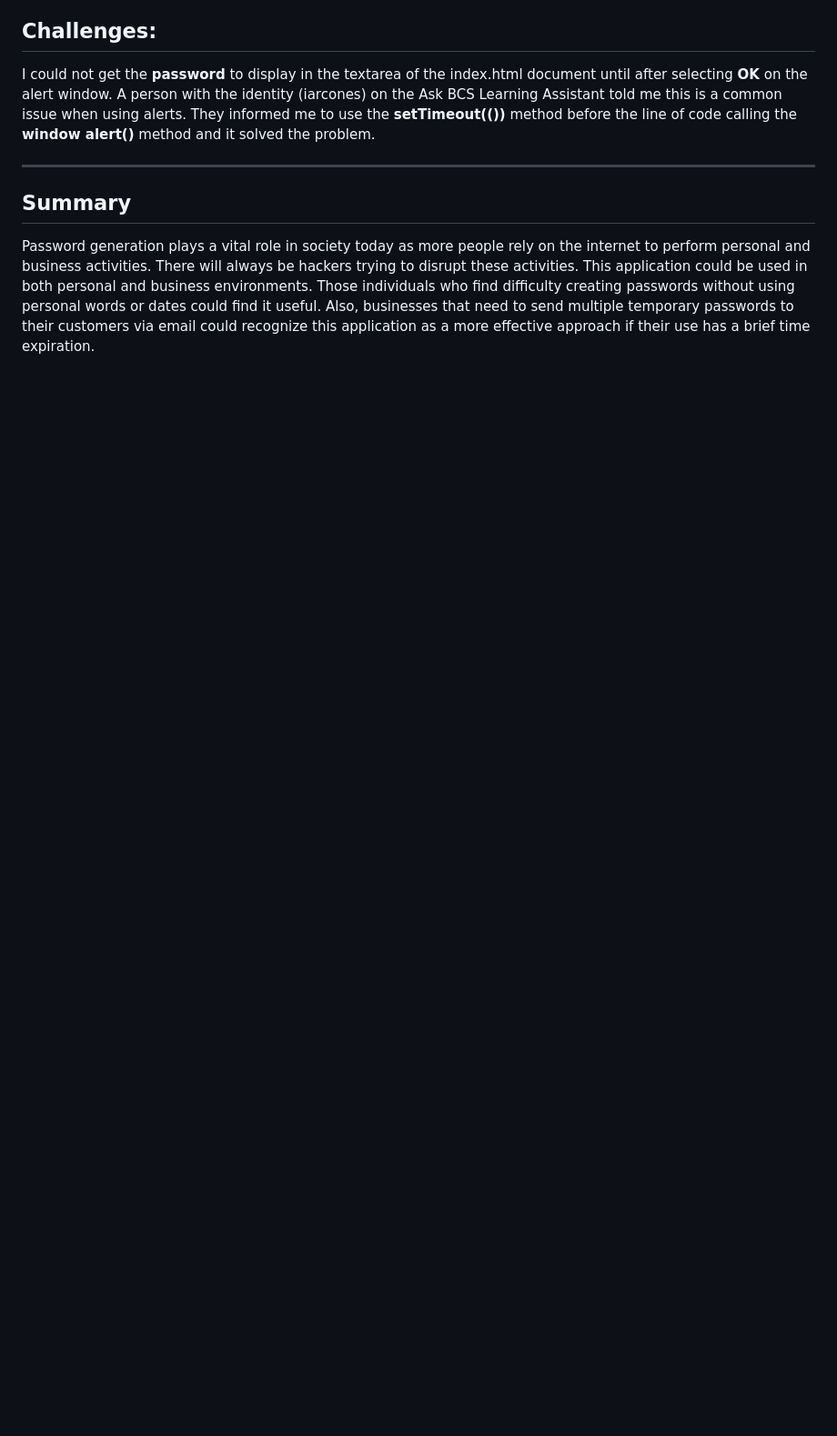
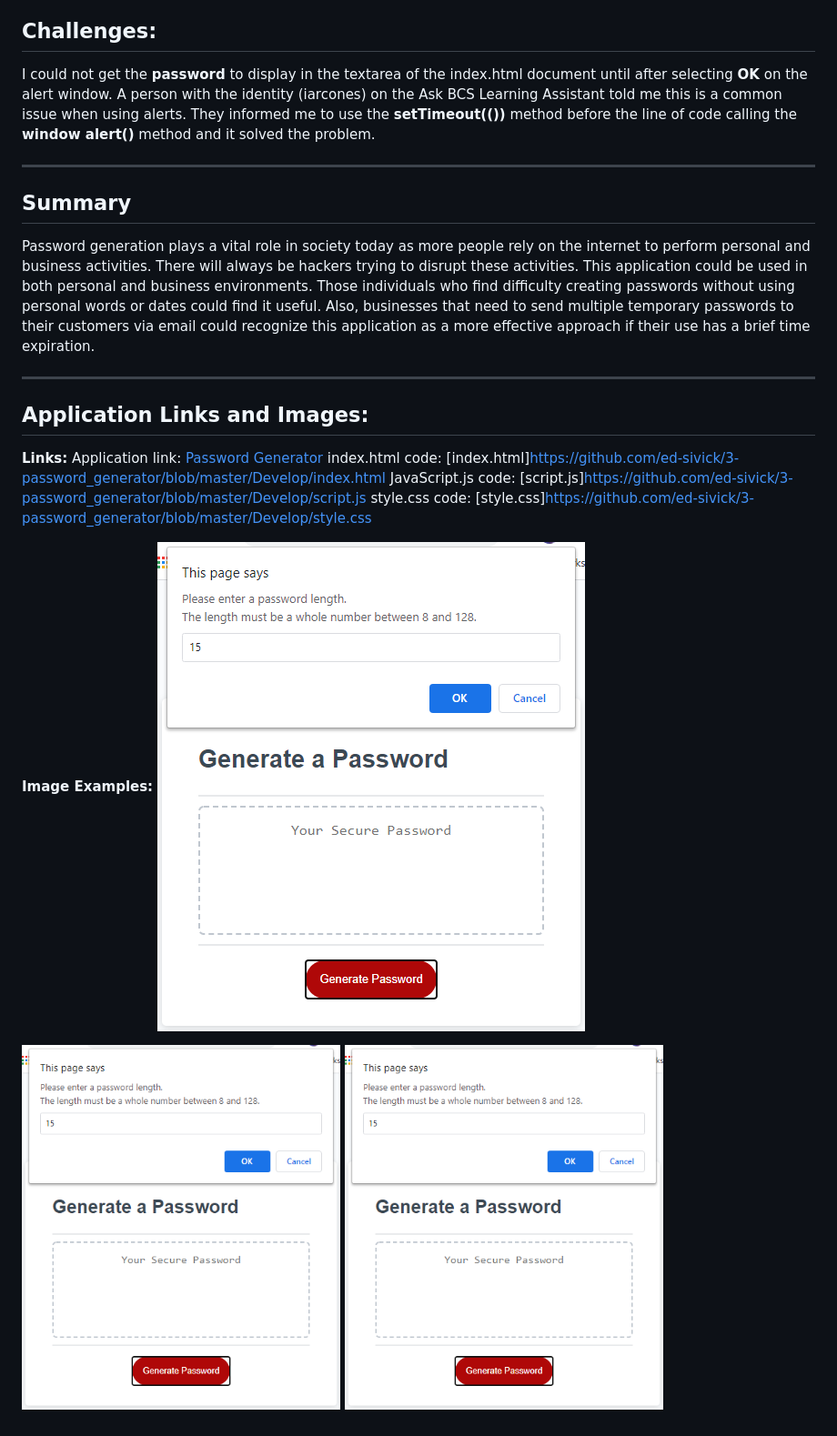
Before and after one commit to ed-sivick/3-password_generator, a Markdown page: README.md, the part around the change. Shown: that part at 91% size. Drawn GitHub-style; pictures changed too: Develop/images/passwordgen2.png (added); blank space fills up the shorter version.

Commit message:
update README and add images

```diff
--- a/README.md
+++ b/README.md
@@ -34,3 +34,18 @@ I could not get the **password** to display in the textarea of the index.html do
 ___
 ## Summary
 Password generation plays a vital role in society today as more people rely on the internet to perform personal and business activities.  There will always be hackers trying to disrupt these activities.  This application could be used in both personal and business environments.  Those individuals who find difficulty creating passwords without using personal words or dates could find it useful.  Also, businesses that need to send multiple temporary passwords to their customers via email could recognize this application as a more effective approach if their use has a brief time expiration.
+___
+## Application Links and Images:
+**Links:**
+Application link: [Password Generator](https://ed-sivick.github.io/3-password_generator/Develop/index.html)
+index.html code: [index.html]https://github.com/ed-sivick/3-password_generator/blob/master/Develop/index.html
+JavaScript.js code: [script.js]https://github.com/ed-sivick/3-password_generator/blob/master/Develop/script.js
+style.css code: [style.css]https://github.com/ed-sivick/3-password_generator/blob/master/Develop/style.css
+
+**Image Examples:**
+<img src="Develop/images/passwordgen2.png" alt="Password length entry" style="height: 300px; width: 200px;">
+
+<p align="left">
+  <img src="Develop/images/passwordgen2.png" width="350" title="hover text">
+  <img src="Develop/images/passwordgen2.png" width="350" alt="Password length entry">
+  </p>
```
Also changed, not shown: Develop/images/passwordgen1.png (added).
